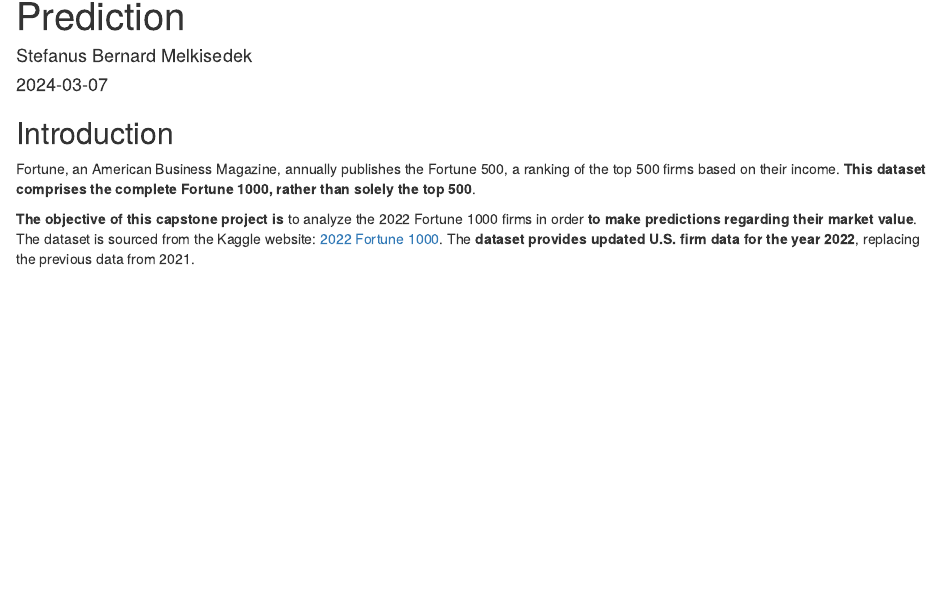
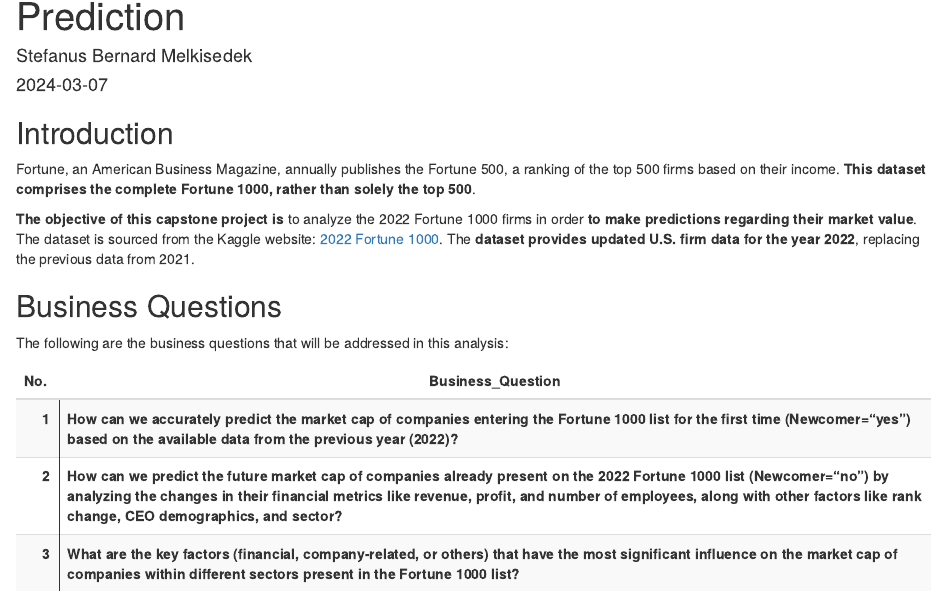
Before and after one commit to stefansphtr/R-Analysis-of-the-2022-Fortune-1000-Dataset, an R Markdown document (src/fortune1000_2022_marketcap_prediction_analysis.Rmd): the page in a window 1100 px wide, from 70 px down. Rendered offline with R 4.5, knitr and Pandoc, with nearby package versions; drawn as R Markdown's standard HTML page in place of the format the file asks for.

Commit message:
chore(business_question): add table of business question

````diff
--- a/src/fortune1000_2022_marketcap_prediction_analysis.Rmd
+++ b/src/fortune1000_2022_marketcap_prediction_analysis.Rmd
@@ -18,3 +18,27 @@ Fortune, an American Business Magazine, annually publishes the Fortune 500, a ra
 
 
 **The objective of this capstone project is** to analyze the 2022 Fortune 1000 firms in order **to make predictions regarding their market value**. The dataset is sourced from the Kaggle website: [2022 Fortune 1000](https://www.kaggle.com/datasets/winston56/fortune-500-data-2021/data). The **dataset provides updated U.S. firm data for the year 2022**, replacing the previous data from 2021.
+
+
+## Business Questions
+The following are the business questions that will be addressed in this analysis:
+
+```{r table business question, echo=FALSE}
+library(knitr)
+library(kableExtra)
+table <- data.frame(
+  'No.' = c(1, 2, 3),
+  'Business_Question' = c(
+    'How can we accurately predict the market cap of companies entering the Fortune 1000 list for the first time (Newcomer="yes") based on the available data from the previous year (2022)?',
+    'How can we predict the future market cap of companies already present on the 2022 Fortune 1000 list (Newcomer="no") by analyzing the changes in their financial metrics like revenue, profit, and number of employees, along with other factors like rank change, CEO demographics, and sector?',
+    'What are the key factors (financial, company-related, or others) that have the most significant influence on the market cap of companies within different sectors present in the Fortune 1000 list?'
+  )
+)
+
+table %>%
+  kable("html") %>%
+  kable_styling(bootstrap_options = "striped", full_width = F) %>%
+  column_spec(1, bold = TRUE, border_right = TRUE) %>%
+  column_spec(2, bold = TRUE) %>%
+  row_spec(0, align = "c", bold = TRUE)
+```
````
